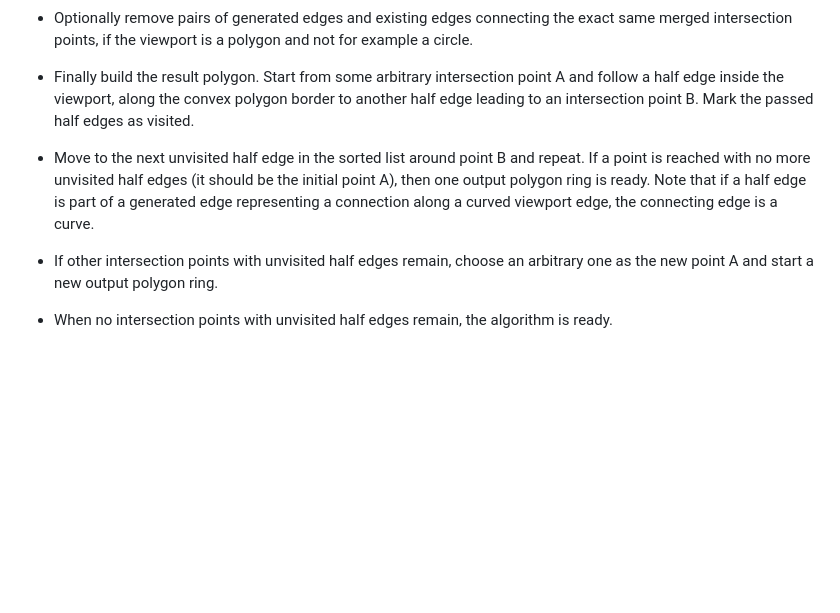
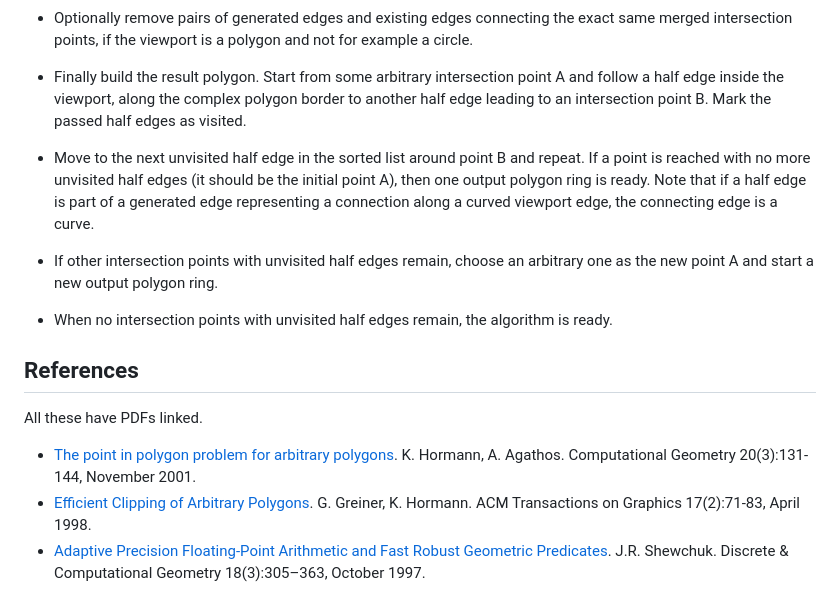
Before and after one commit to nelipuu/clip, a Markdown page: README.md, the part around the change. Drawn GitHub-style; blank space fills up the shorter version.

Commit message:
Fix typo in readme, add references

```diff
--- a/README.md
+++ b/README.md
@@ -45,7 +45,7 @@ Let's call the convex polygon a viewport, because the initial purpose is to extr
 - Optionally remove pairs of generated edges and existing edges connecting the exact same merged intersection points, if the viewport is a polygon and not for example a circle.
 
 - Finally build the result polygon. Start from some arbitrary intersection point A and follow a half edge inside the viewport,
-  along the convex polygon border to another half edge leading to an intersection point B. Mark the passed half edges as visited.
+  along the complex polygon border to another half edge leading to an intersection point B. Mark the passed half edges as visited.
 
 - Move to the next unvisited half edge in the sorted list around point B and repeat. If a point is reached with no more unvisited half edges (it should be the initial point A),
   then one output polygon ring is ready. Note that if a half edge is part of a generated edge representing a connection along a curved viewport edge, the connecting edge is a curve.
@@ -53,3 +53,11 @@ Let's call the convex polygon a viewport, because the initial purpose is to extr
 - If other intersection points with unvisited half edges remain, choose an arbitrary one as the new point A and start a new output polygon ring.
 
 - When no intersection points with unvisited half edges remain, the algorithm is ready.
+
+## References
+
+All these have PDFs linked.
+
+- [The point in polygon problem for arbitrary polygons](https://www.sciencedirect.com/science/article/pii/S0925772101000128). K. Hormann, A. Agathos. Computational Geometry 20(3):131-144, November 2001.
+- [Efficient Clipping of Arbitrary Polygons](https://www.inf.usi.ch/hormann/papers/Greiner.1998.ECO.pdf). G. Greiner, K. Hormann. ACM Transactions on Graphics 17(2):71-83, April 1998.
+- [Adaptive Precision Floating-Point Arithmetic and Fast Robust Geometric Predicates](https://link.springer.com/article/10.1007/PL00009321). J.R. Shewchuk. Discrete & Computational Geometry 18(3):305–363, October 1997.
```
